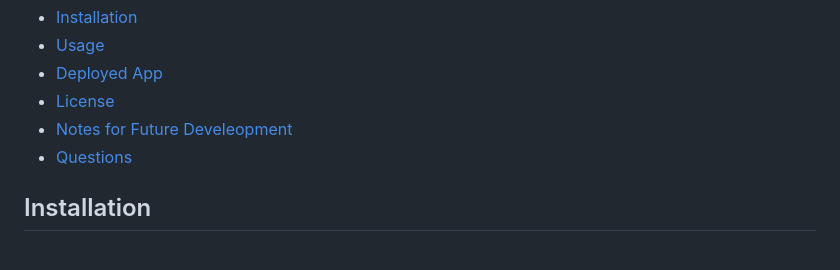
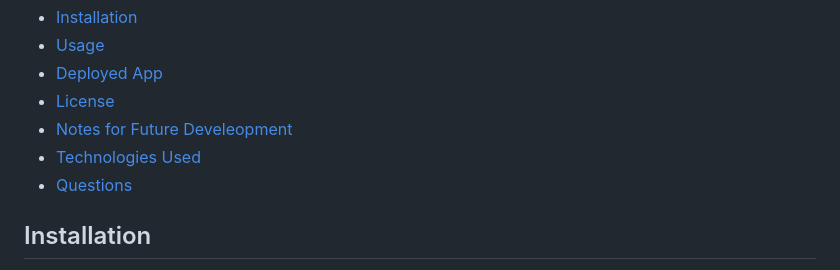
Before and after one commit to hfrancis7/Module14Challenge-TechBlog, a Markdown page: README.md, the part around one of its changes. Drawn GitHub-style.

```diff
--- a/README.md
+++ b/README.md
@@ -19,6 +19,7 @@
   - [Deployed App](#deployed-app)
   - [License](#license)
   - [Notes for Future Develeopment](#notes-for-future-development)
+  - [Technologies Used](#technologies-used)
   - [Questions](#questions)
 
   ## Installation
```
Also changed, not shown: other parts of README.md (+7 -0 lines).
